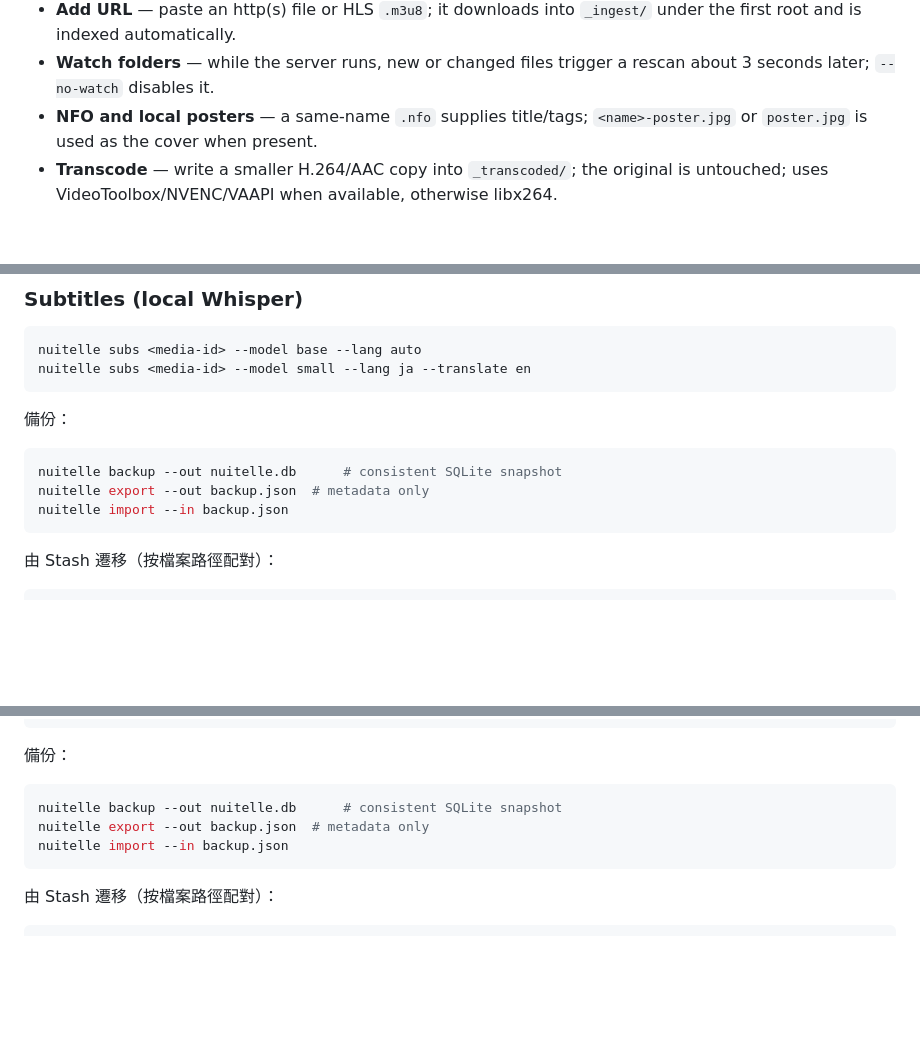
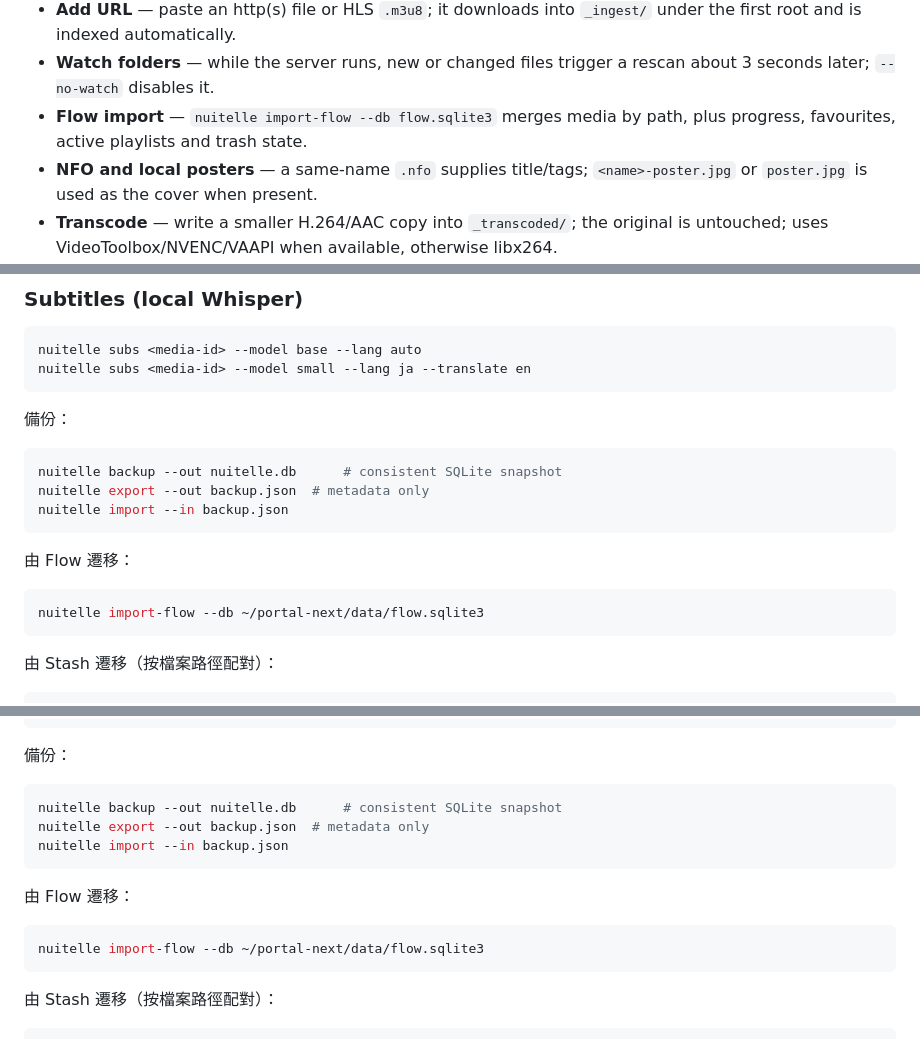
Before and after one commit to Kinfxhk/nuitelle, a Markdown page: README.md, 3 parts joined by grey strips. Drawn GitHub-style; blank space fills up the shorter version.

Commit message:
docs: Flow import and browsing UX

````diff
--- a/README.md
+++ b/README.md
@@ -63,6 +63,7 @@ Nuitelle does one thing: **point it at your folders and get a fast, good-looking
 - **Multiple profiles** — separate resume positions and favourites per profile; switch from the bottom of the rail.
 - **Add URL** — paste an http(s) file or HLS `.m3u8`; it downloads into `_ingest/` under the first root and is indexed automatically.
 - **Watch folders** — while the server runs, new or changed files trigger a rescan about 3 seconds later; `--no-watch` disables it.
+- **Flow import** — `nuitelle import-flow --db flow.sqlite3` merges media by path, plus progress, favourites, active playlists and trash state.
 - **NFO and local posters** — a same-name `.nfo` supplies title/tags; `<name>-poster.jpg` or `poster.jpg` is used as the cover when present.
 - **Transcode** — write a smaller H.264/AAC copy into `_transcoded/`; the original is untouched; uses VideoToolbox/NVENC/VAAPI when available, otherwise libx264.
 - **Batch subtitle translation** — translate existing transcripts to a target language with a local LLM, from the bulk bar or the CLI.
@@ -187,6 +188,12 @@ nuitelle subs <media-id> --model small --lang ja --translate en
 nuitelle backup --out nuitelle.db      # consistent SQLite snapshot
 nuitelle export --out backup.json  # metadata only
 nuitelle import --in backup.json
+```
+
+由 Flow 遷移：
+
+```sh
+nuitelle import-flow --db ~/portal-next/data/flow.sqlite3
 ```
 
 由 Stash 遷移（按檔案路徑配對）：
@@ -458,6 +465,12 @@ nuitelle export --out backup.json  # metadata only
 nuitelle import --in backup.json
 ```
 
+由 Flow 遷移：
+
+```sh
+nuitelle import-flow --db ~/portal-next/data/flow.sqlite3
+```
+
 由 Stash 遷移（按檔案路徑配對）：
 
 ```sh
````
Also changed, not shown: docs/FEATURES.md (+2 -0 lines).
